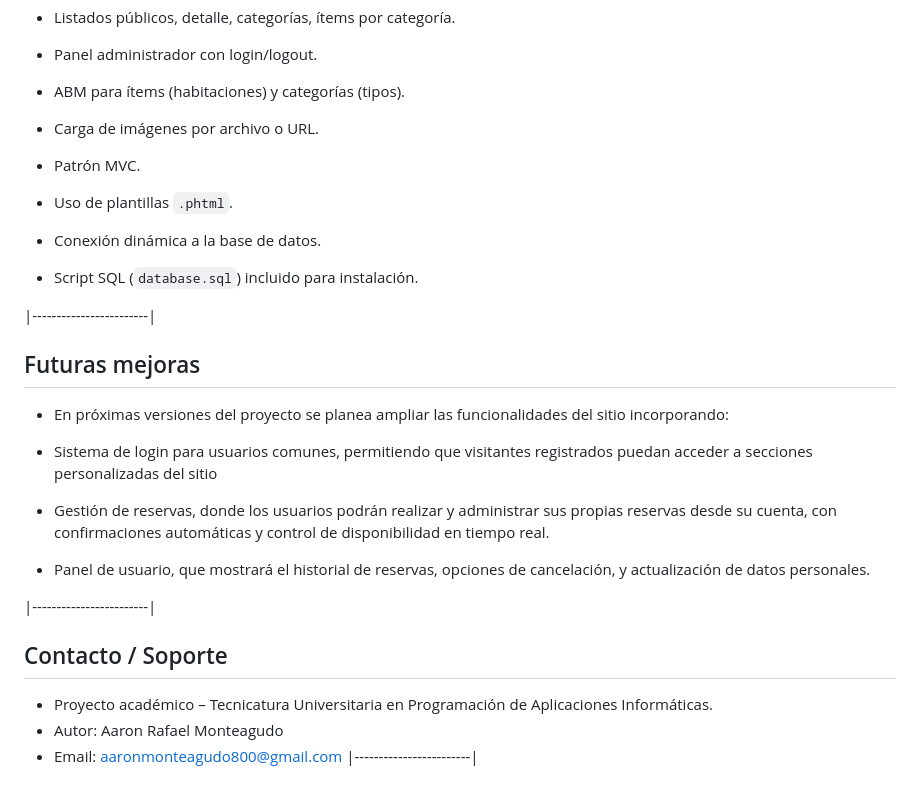
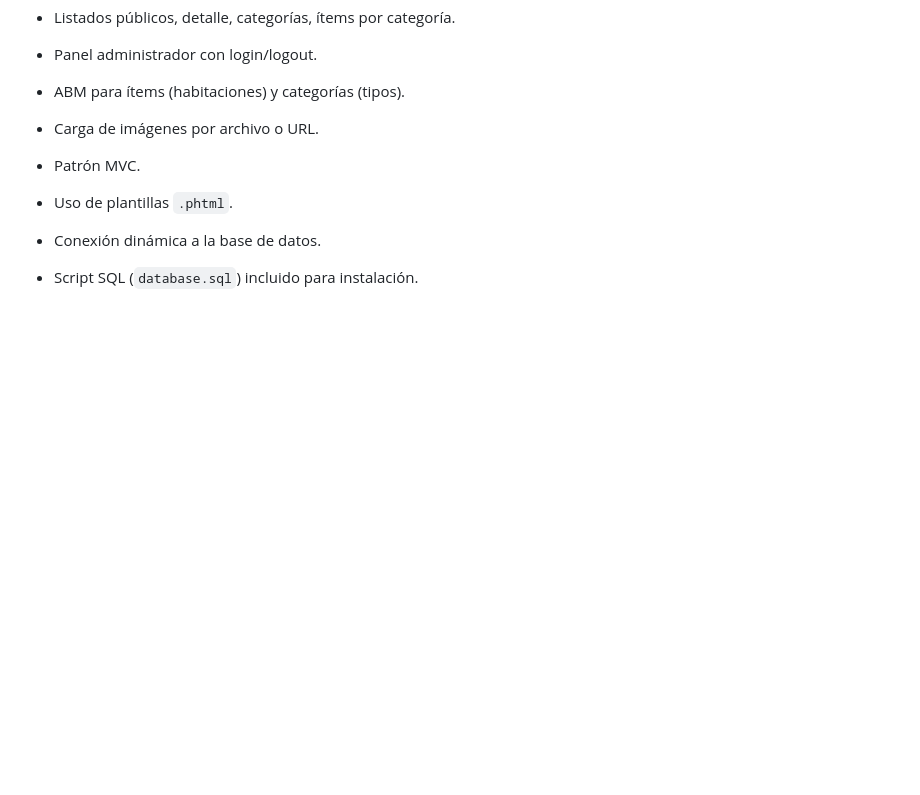
Before and after one commit to AaronMon3/TPE-Hoteles, a Markdown page: README.md, the part around the change. Rendered like a GitHub page; blank space fills up the shorter version.

```diff
--- a/README.md
+++ b/README.md
@@ -142,23 +142,3 @@ Incluye **acceso público** a listados y detalle de habitaciones, y un **panel a
 - Uso de plantillas `.phtml`.
 - Conexión dinámica a la base de datos.
 - Script SQL (`database.sql`) incluido para instalación.
-
-|------------------------|
-## Futuras mejoras
-
-- En próximas versiones del proyecto se planea ampliar las funcionalidades del sitio incorporando:
-
-- Sistema de login para usuarios comunes, permitiendo que visitantes registrados puedan acceder a secciones personalizadas
-  del sitio
-
-- Gestión de reservas, donde los usuarios podrán realizar y administrar sus propias reservas desde su cuenta, con
-  confirmaciones automáticas y control de disponibilidad en tiempo real.
-
-- Panel de usuario, que mostrará el historial de reservas, opciones de cancelación, y actualización de datos personales.
-
-|------------------------|
-##  Contacto / Soporte
-- Proyecto académico – Tecnicatura Universitaria en Programación de Aplicaciones Informáticas.
-- Autor: Aaron Rafael Monteagudo
-- Email: aaronmonteagudo800@gmail.com
-|------------------------|
```
